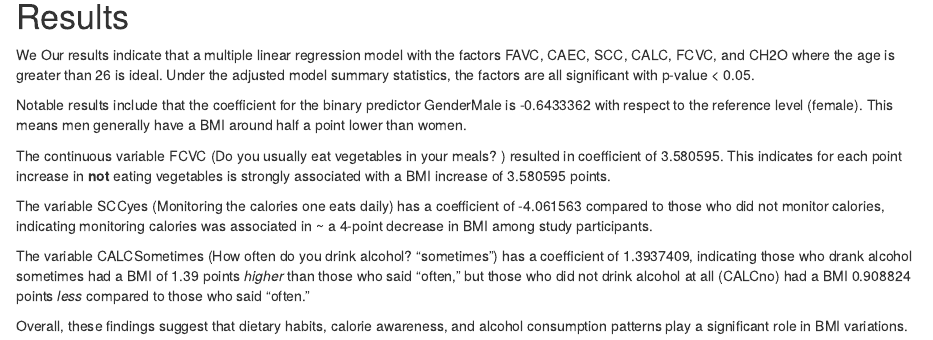
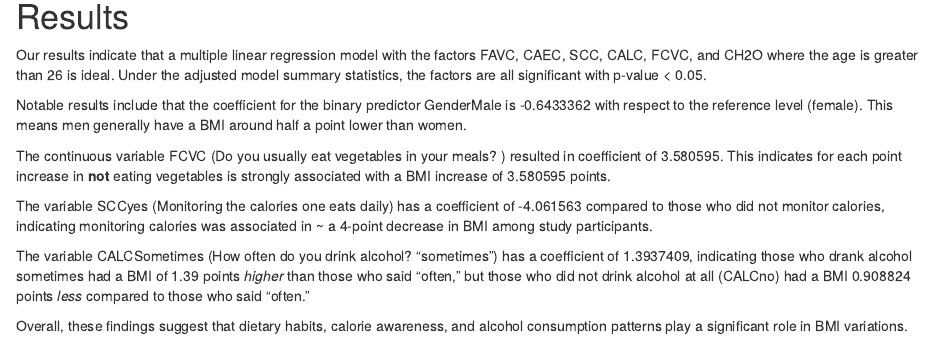
Before and after one commit to abbasucsb/obesity-regression-project, an R Markdown document (r-files/step3.Rmd): the page in a window 1100 px wide, from 8840 px down. Rendered offline with R 4.5, knitr and Pandoc, with nearby package versions.

Commit message:
Update step3.Rmd

````diff
--- a/r-files/step3.Rmd
+++ b/r-files/step3.Rmd
@@ -325,7 +325,7 @@ plot(wls_model, caption="Weighted Regression Residuals")
 ```
 
 # Results
-We
+
 Our results indicate that a multiple linear regression model with the factors FAVC, CAEC, SCC, CALC, FCVC, and CH2O where the age is greater than 26 is ideal. Under the adjusted model summary statistics, the factors are all significant with p-value < 0.05.
 
 Notable results include that the coefficient for the binary predictor GenderMale is -0.6433362 with respect to the reference level (female). This means men generally have a BMI around half a point lower than women.
````
